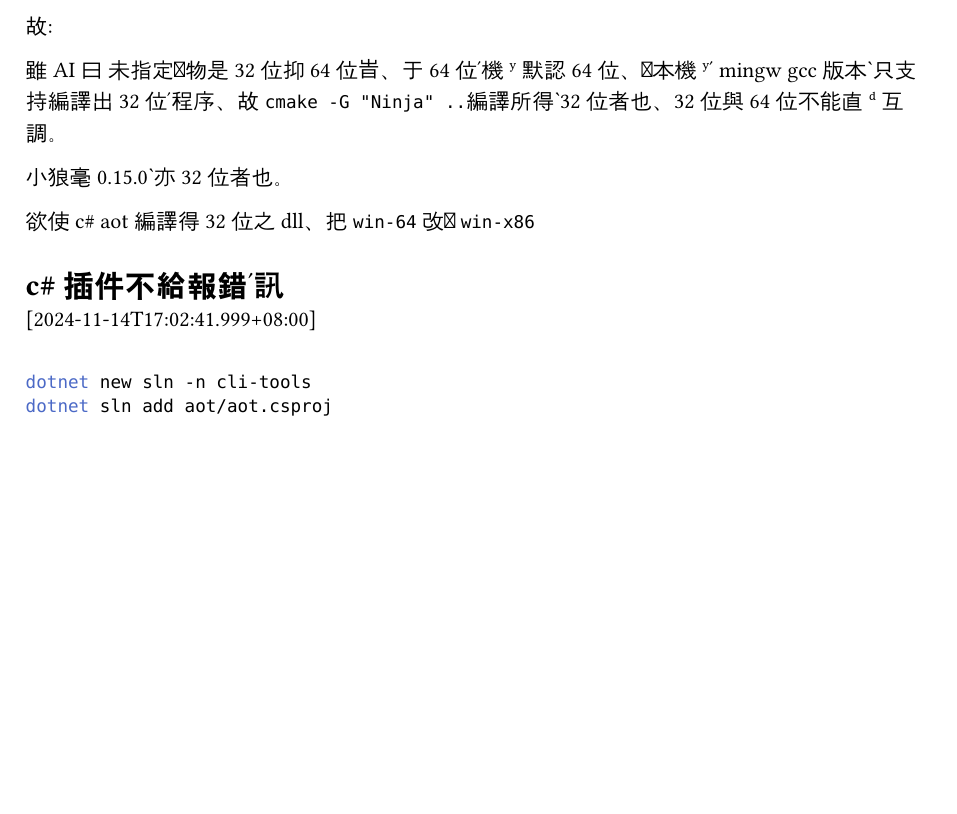
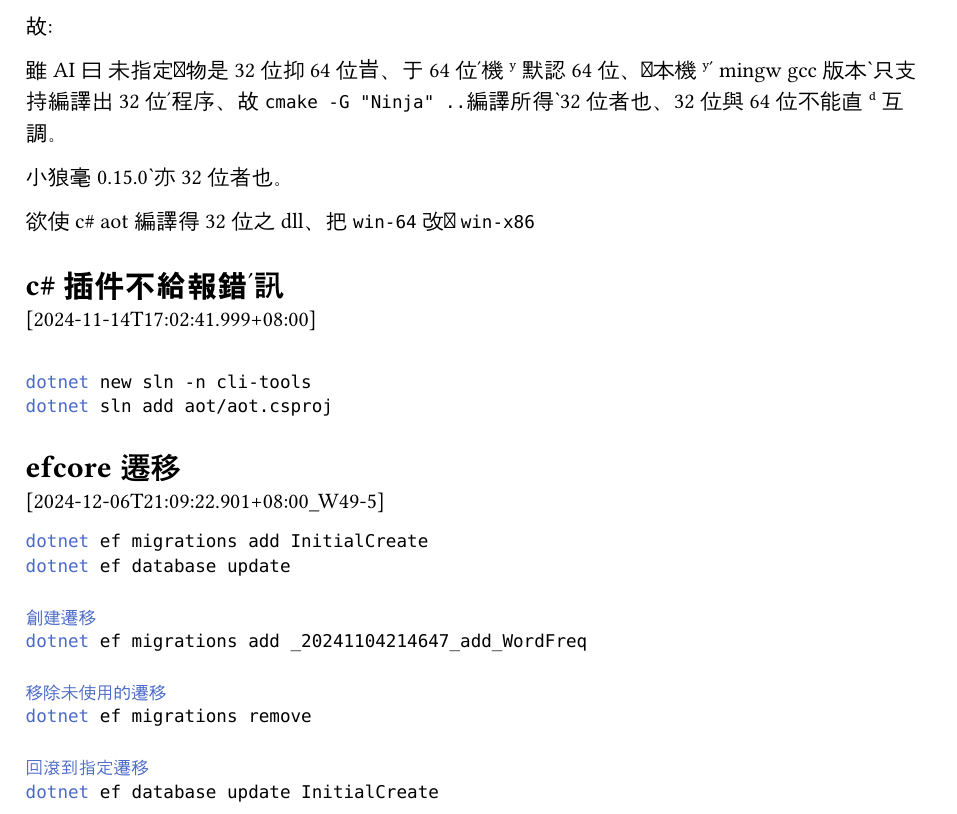
Before and after one commit to Tsinswreng/cli-tools, a Typst document (note.typ): part of the page, cut so that both start at the same text, the shorter picture padded with empty space. Compiled offline with Typst 0.15.

Commit message:
改note.typ

````diff
--- a/note.typ
+++ b/note.typ
@@ -43,3 +43,21 @@ rime之lua與獨立lua皆能調`C:/Windows/System32/kernel32.dll`
 dotnet new sln -n cli-tools
 dotnet sln add aot/aot.csproj
 ```
+
+
+
+= efcore 遷移
+[2024-12-06T21:09:22.901+08:00_W49-5]
+```bash
+dotnet ef migrations add InitialCreate
+dotnet ef database update
+
+創建遷移
+dotnet ef migrations add _20241104214647_add_WordFreq
+
+移除未使用的遷移
+dotnet ef migrations remove
+
+回滾到指定遷移
+dotnet ef database update InitialCreate
+```
````
Also changed, not shown: 2 other files.
